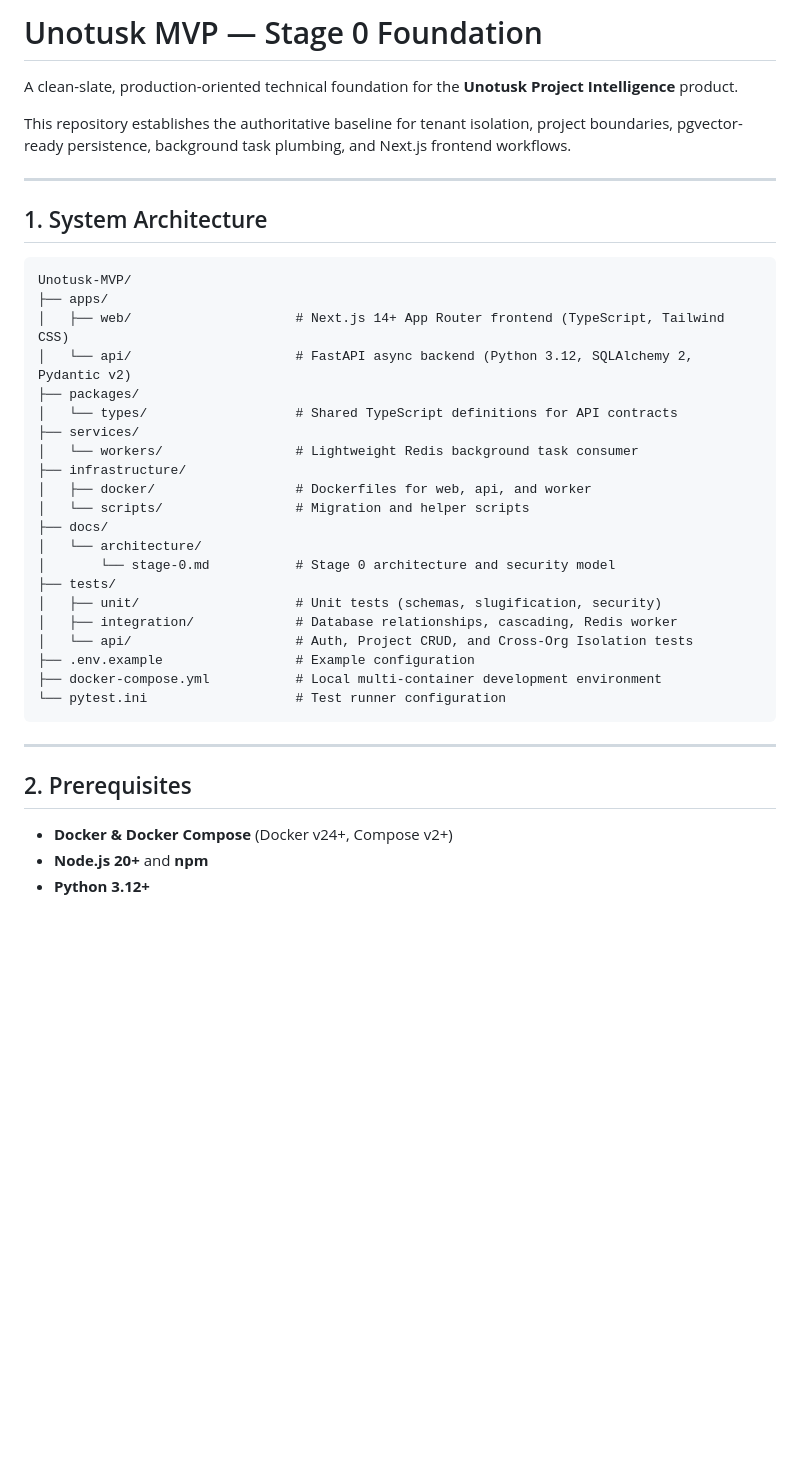
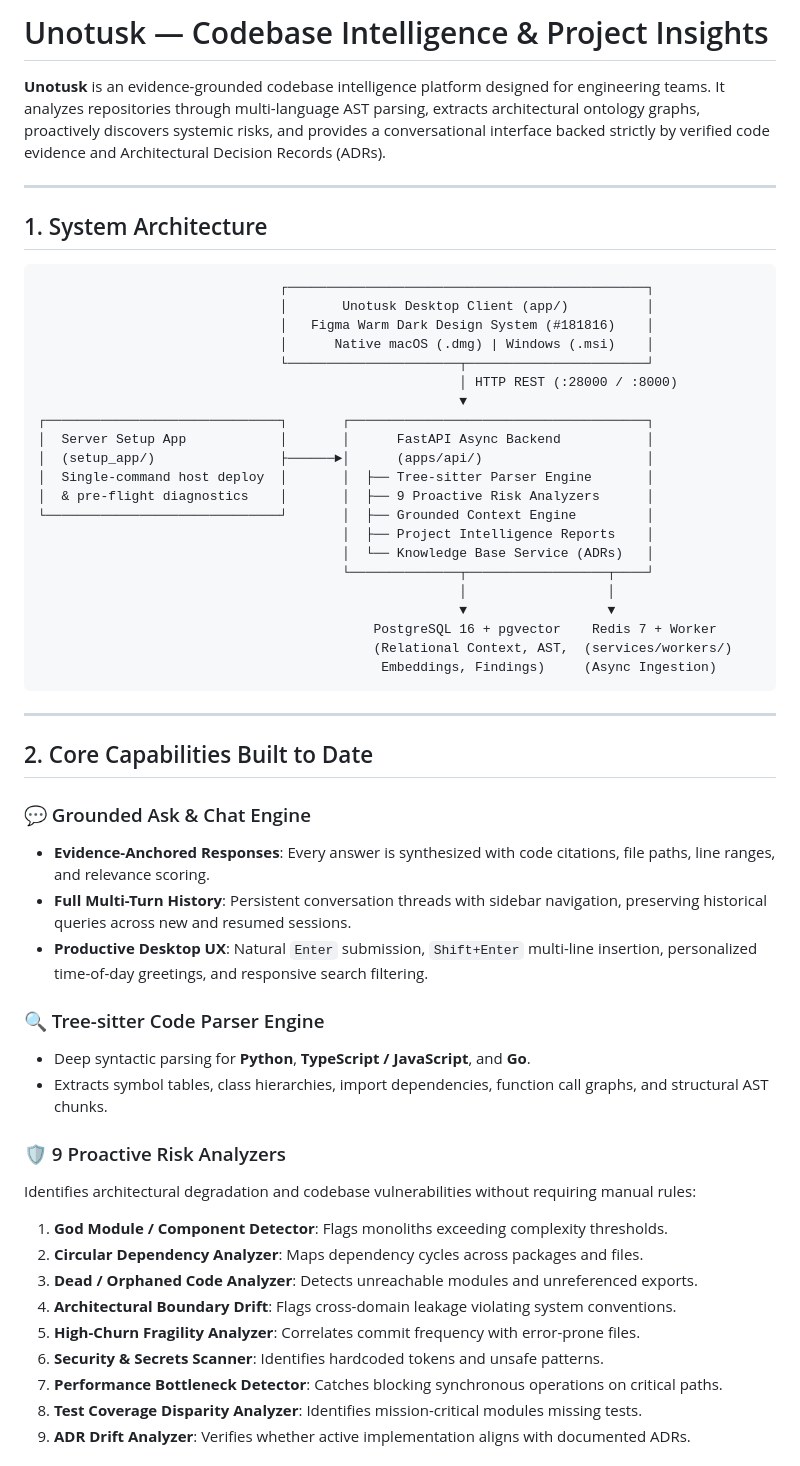
Before and after one commit to Techteam-zephvion/install-unotusk, a Markdown page: README.md, the part around one of its changes. Drawn GitHub-style; blank space fills up the shorter version.

Commit message:
docs: update README with architecture, capabilities, and setup instructions

````diff
--- a/README.md
+++ b/README.md
@@ -1,41 +1,57 @@
-# Unotusk MVP — Stage 0 Foundation
+# Unotusk — Codebase Intelligence & Project Insights
 
-A clean-slate, production-oriented technical foundation for the **Unotusk Project Intelligence** product.
-
-This repository establishes the authoritative baseline for tenant isolation, project boundaries, pgvector-ready persistence, background task plumbing, and Next.js frontend workflows.
+**Unotusk** is an evidence-grounded codebase intelligence platform designed for engineering teams. It analyzes repositories through multi-language AST parsing, extracts architectural ontology graphs, proactively discovers systemic risks, and provides a conversational interface backed strictly by verified code evidence and Architectural Decision Records (ADRs).
 
 ---
 
 ## 1. System Architecture
 
 ```
-Unotusk-MVP/
-├── apps/
-│   ├── web/                     # Next.js 14+ App Router frontend (TypeScript, Tailwind CSS)
-│   └── api/                     # FastAPI async backend (Python 3.12, SQLAlchemy 2, Pydantic v2)
-├── packages/
-│   └── types/                   # Shared TypeScript definitions for API contracts
-├── services/
-│   └── workers/                 # Lightweight Redis background task consumer
-├── infrastructure/
-│   ├── docker/                  # Dockerfiles for web, api, and worker
-│   └── scripts/                 # Migration and helper scripts
-├── docs/
-│   └── architecture/
-│       └── stage-0.md           # Stage 0 architecture and security model
-├── tests/
-│   ├── unit/                    # Unit tests (schemas, slugification, security)
-│   ├── integration/             # Database relationships, cascading, Redis worker
-│   └── api/                     # Auth, Project CRUD, and Cross-Org Isolation tests
-├── .env.example                 # Example configuration
-├── docker-compose.yml           # Local multi-container development environment
-└── pytest.ini                   # Test runner configuration
+                               ┌──────────────────────────────────────────────┐
+                               │       Unotusk Desktop Client (app/)          │
+                               │   Figma Warm Dark Design System (#181816)    │
+                               │      Native macOS (.dmg) | Windows (.msi)    │
+                               └──────────────────────┬───────────────────────┘
+                                                      │ HTTP REST (:28000 / :8000)
+                                                      ▼
+┌──────────────────────────────┐       ┌──────────────────────────────────────┐
+│  Server Setup App            │       │      FastAPI Async Backend           │
+│  (setup_app/)                ├──────►│      (apps/api/)                     │
+│  Single-command host deploy  │       │  ├── Tree-sitter Parser Engine       │
+│  & pre-flight diagnostics    │       │  ├── 9 Proactive Risk Analyzers      │
+└──────────────────────────────┘       │  ├── Grounded Context Engine         │
+                                       │  ├── Project Intelligence Reports    │
+                                       │  └── Knowledge Base Service (ADRs)   │
+                                       └──────────────┬──────────────────┬────┘
+                                                      │                  │
+                                                      ▼                  ▼
+                                           PostgreSQL 16 + pgvector    Redis 7 + Worker
+                                           (Relational Context, AST,  (services/workers/)
+                                            Embeddings, Findings)     (Async Ingestion)
 ```
 
 ---
 
-## 2. Prerequisites
+## 2. Core Capabilities Built to Date
 
-- **Docker & Docker Compose** (Docker v24+, Compose v2+)
-- **Node.js 20+** and **npm**
-- **Python 3.12+**
+### 💬 Grounded Ask & Chat Engine
+* **Evidence-Anchored Responses**: Every answer is synthesized with code citations, file paths, line ranges, and relevance scoring.
+* **Full Multi-Turn History**: Persistent conversation threads with sidebar navigation, preserving historical queries across new and resumed sessions.
+* **Productive Desktop UX**: Natural `Enter` submission, `Shift+Enter` multi-line insertion, personalized time-of-day greetings, and responsive search filtering.
+
+### 🔍 Tree-sitter Code Parser Engine
+* Deep syntactic parsing for **Python**, **TypeScript / JavaScript**, and **Go**.
+* Extracts symbol tables, class hierarchies, import dependencies, function call graphs, and structural AST chunks.
+
+### 🛡️ 9 Proactive Risk Analyzers
+Identifies architectural degradation and codebase vulnerabilities without requiring manual rules:
+1. **God Module / Component Detector**: Flags monoliths exceeding complexity thresholds.
+2. **Circular Dependency Analyzer**: Maps dependency cycles across packages and files.
+3. **Dead / Orphaned Code Analyzer**: Detects unreachable modules and unreferenced exports.
+4. **Architectural Boundary Drift**: Flags cross-domain leakage violating system conventions.
+5. **High-Churn Fragility Analyzer**: Correlates commit frequency with error-prone files.
+6. **Security & Secrets Scanner**: Identifies hardcoded tokens and unsafe patterns.
+7. **Performance Bottleneck Detector**: Catches blocking synchronous operations on critical paths.
+8. **Test Coverage Disparity Analyzer**: Identifies mission-critical modules missing tests.
+9. **ADR Drift Analyzer**: Verifies whether active implementation aligns with documented ADRs.
+
````
Also changed, not shown: other parts of README.md (+89 -66 lines).
